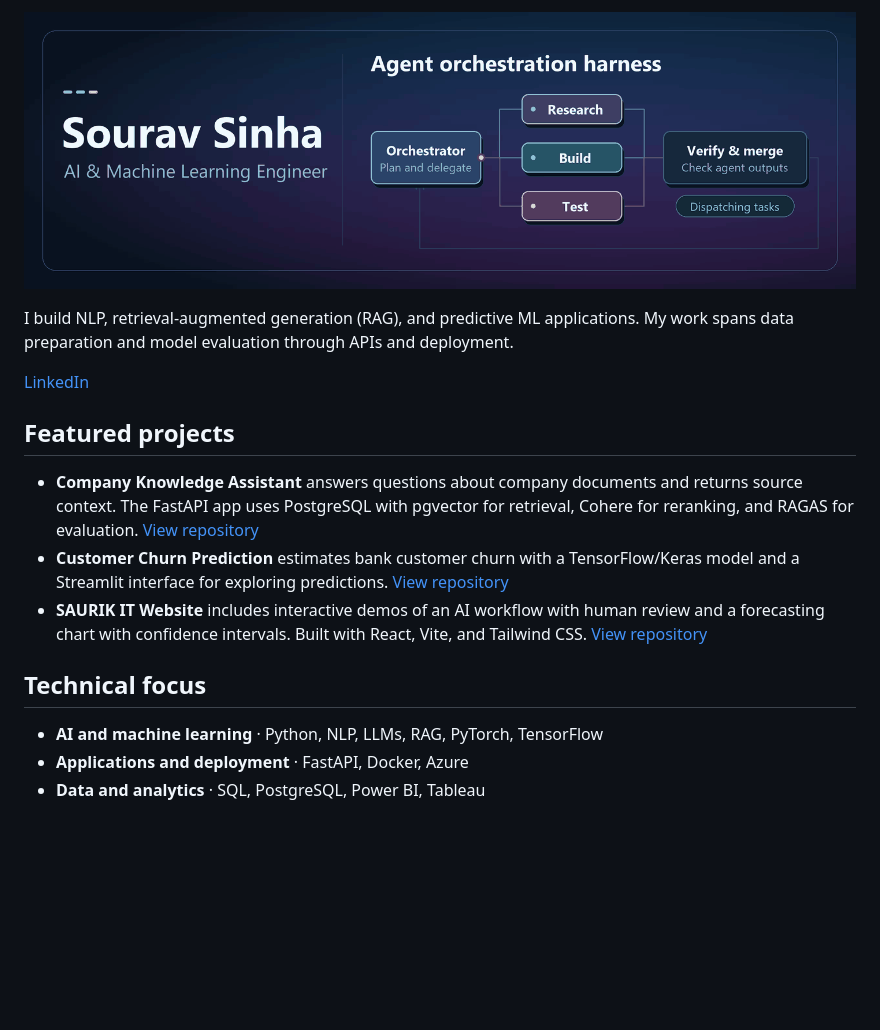
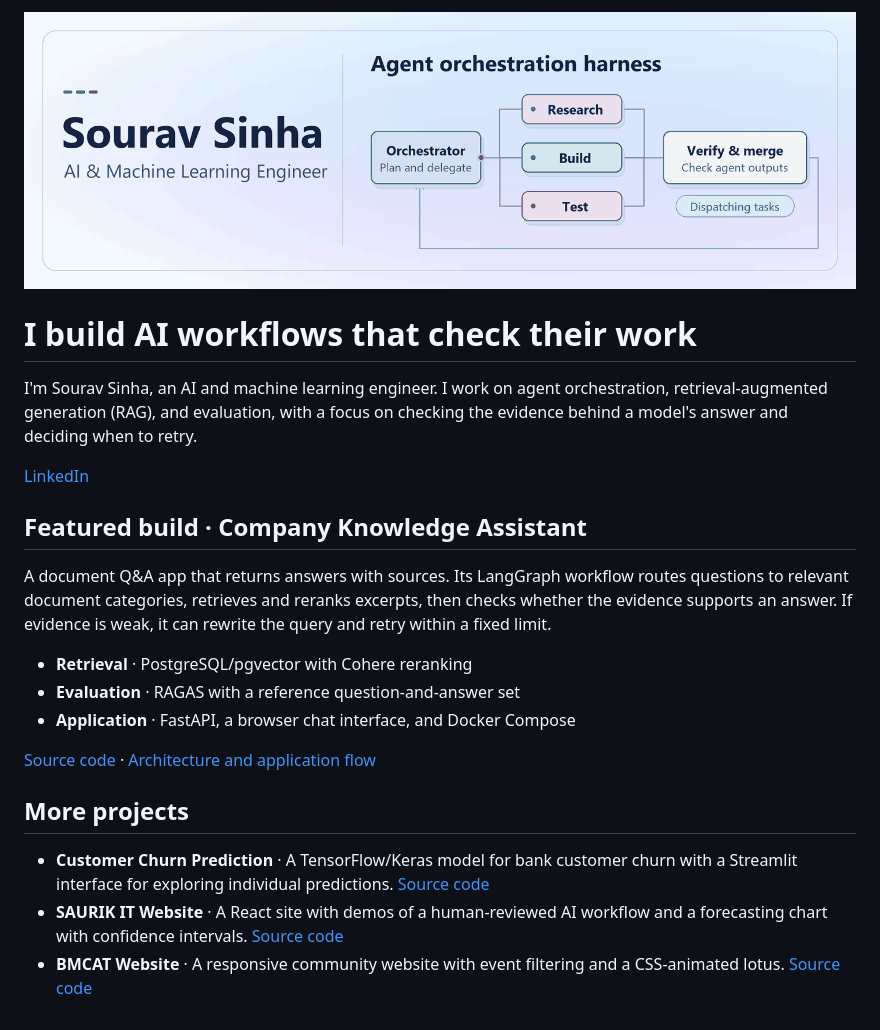
Before and after one commit to Phoenixdelta74/Phoenixdelta74, a Markdown page: README.md, the part around the change. Drawn GitHub-style; pictures changed too: agent-harness-banner-ice.gif (added); blank space fills up the shorter version.

Commit message:
Revamp AI engineering profile with light orchestration banner

```diff
--- a/README.md
+++ b/README.md
@@ -1,17 +1,23 @@
-![Sourav Sinha, AI & Machine Learning Engineer. Animated harness delegates to Research, Build, and Test agents, checks results, and retries the build.](./agent-harness-banner-colorful.gif)
+![Sourav Sinha, AI & Machine Learning Engineer. An animated orchestration harness delegates tasks to Research, Build, and Test agents, checks their outputs, and requests a revision.](./agent-harness-banner-ice.gif)
 
-I build NLP, retrieval-augmented generation (RAG), and predictive ML applications. My work spans data preparation and model evaluation through APIs and deployment.
+# I build AI workflows that check their work
+
+I'm Sourav Sinha, an AI and machine learning engineer. I work on agent orchestration, retrieval-augmented generation (RAG), and evaluation, with a focus on checking the evidence behind a model's answer and deciding when to retry.
 
 [LinkedIn](https://www.linkedin.com/in/sourav-s-211088216/)
 
-## Featured projects
+## Featured build · Company Knowledge Assistant
 
-- **Company Knowledge Assistant** answers questions about company documents and returns source context. The FastAPI app uses PostgreSQL with pgvector for retrieval, Cohere for reranking, and RAGAS for evaluation. [View repository](https://github.com/Phoenixdelta74/Knowledge-Assistant)
-- **Customer Churn Prediction** estimates bank customer churn with a TensorFlow/Keras model and a Streamlit interface for exploring predictions. [View repository](https://github.com/Phoenixdelta74/Churn-of-Customer)
-- **SAURIK IT Website** includes interactive demos of an AI workflow with human review and a forecasting chart with confidence intervals. Built with React, Vite, and Tailwind CSS. [View repository](https://github.com/Phoenixdelta74/saurik_website)
+A document Q&A app that returns answers with sources. Its LangGraph workflow routes questions to relevant document categories, retrieves and reranks excerpts, then checks whether the evidence supports an answer. If evidence is weak, it can rewrite the query and retry within a fixed limit.
 
-## Technical focus
+- **Retrieval** · PostgreSQL/pgvector with Cohere reranking
+- **Evaluation** · RAGAS with a reference question-and-answer set
+- **Application** · FastAPI, a browser chat interface, and Docker Compose
 
-- **AI and machine learning** · Python, NLP, LLMs, RAG, PyTorch, TensorFlow
-- **Applications and deployment** · FastAPI, Docker, Azure
-- **Data and analytics** · SQL, PostgreSQL, Power BI, Tableau
+[Source code](https://github.com/Phoenixdelta74/Knowledge-Assistant) · [Architecture and application flow](https://github.com/Phoenixdelta74/Knowledge-Assistant/blob/main/APP_FLOW.md)
+
+## More projects
+
+- **Customer Churn Prediction** · A TensorFlow/Keras model for bank customer churn with a Streamlit interface for exploring individual predictions. [Source code](https://github.com/Phoenixdelta74/Churn-of-Customer)
+- **SAURIK IT Website** · A React site with demos of a human-reviewed AI workflow and a forecasting chart with confidence intervals. [Source code](https://github.com/Phoenixdelta74/saurik_website)
+- **BMCAT Website** · A responsive community website with event filtering and a CSS-animated lotus. [Source code](https://github.com/Phoenixdelta74/BMCAT-Website)
```
